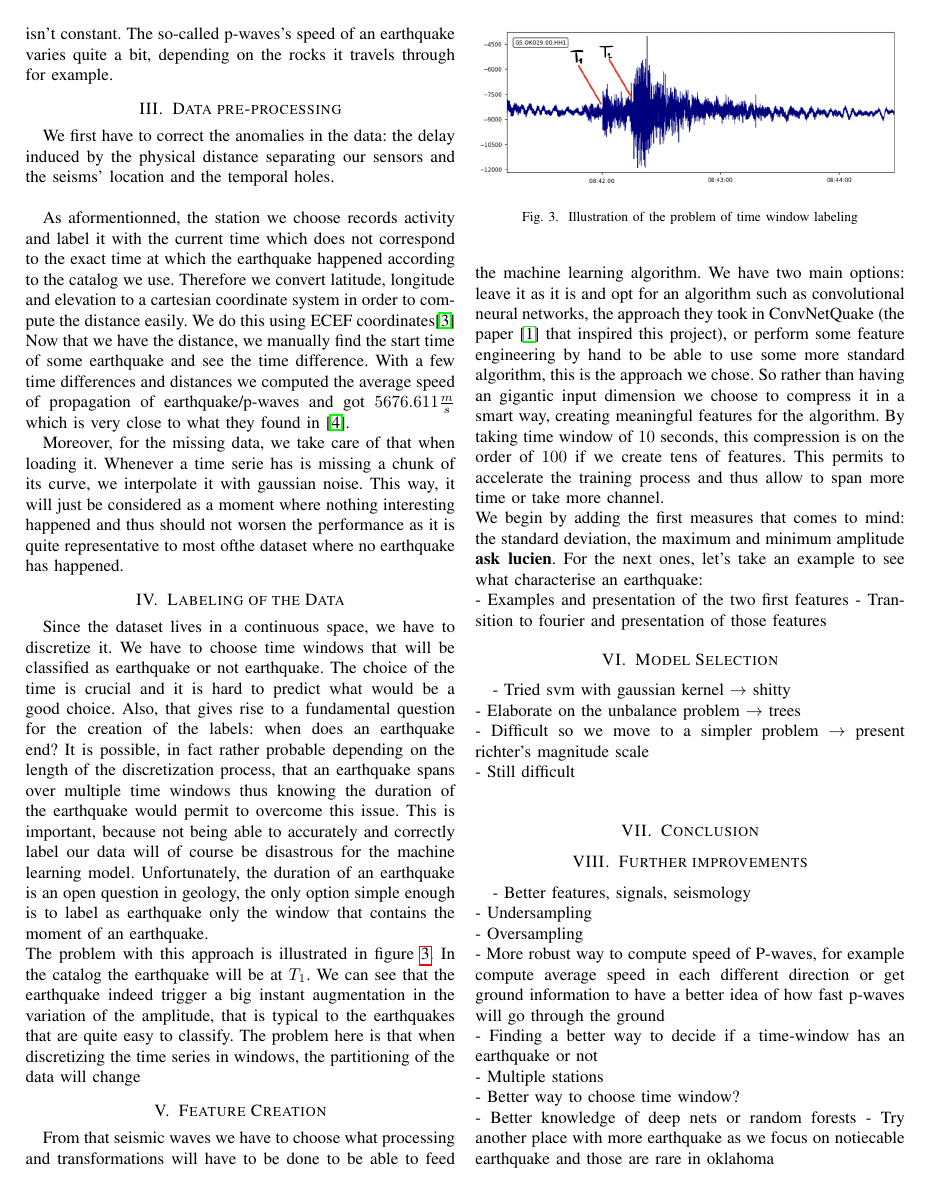
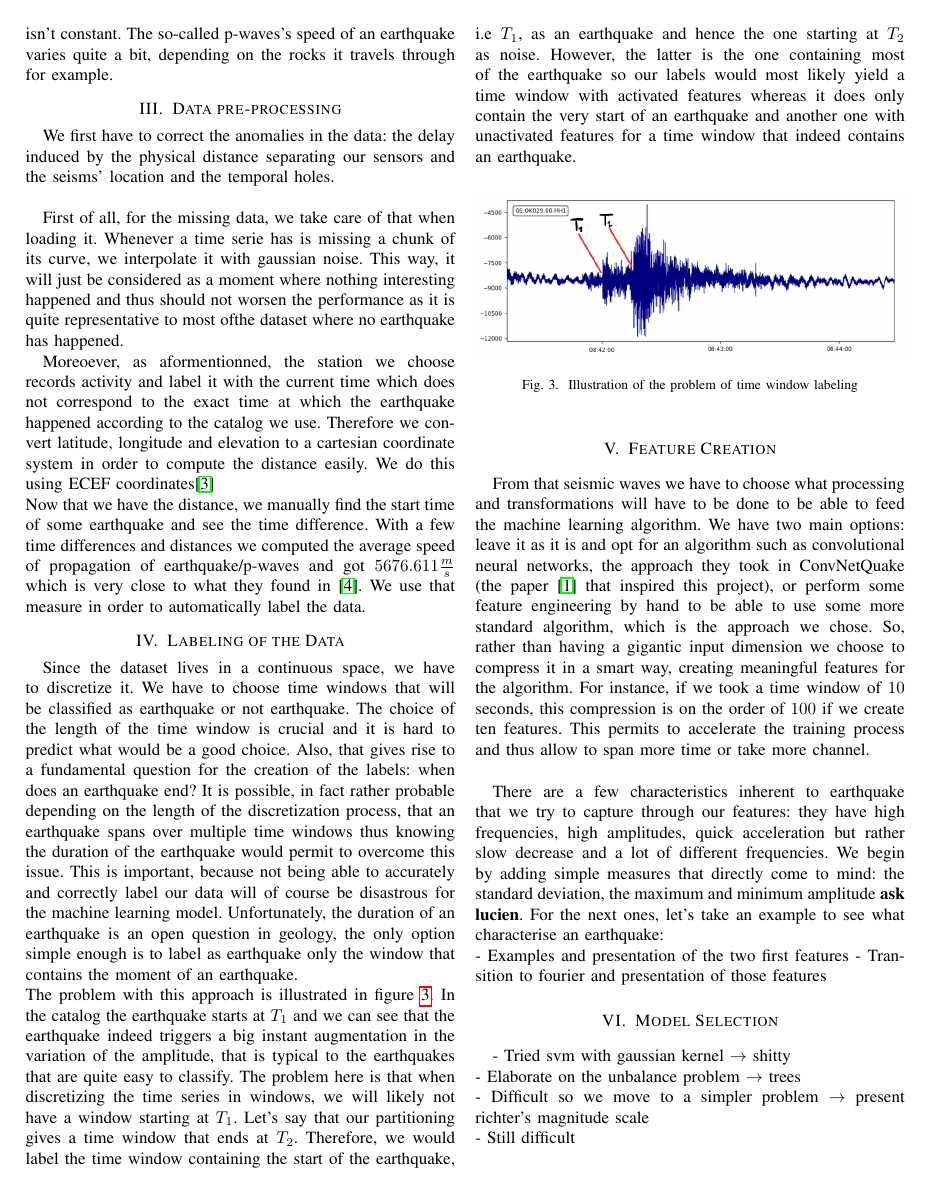
Before and after one commit to JulesssG/ml-project2, a LaTeX paper (report/report.tex): page 2 of 3. Compiled offline with pdfLaTeX.

Commit message:
Report until plot of features

```diff
--- a/report/report.tex
+++ b/report/report.tex
@@ -42,15 +42,14 @@ We already mentionned that the data obtained from ObsPy is very noisy, we want t
 \section{Data pre-processing}
 We first have to correct the anomalies in the data: the delay induced by the physical distance separating our sensors and the seisms' location and the temporal holes.\newline
 
-As aformentionned, the station we choose records activity and label it with the current time which does not correspond to the exact time at which the earthquake happened according to the catalog we use. Therefore we convert latitude, longitude and elevation to a cartesian coordinate system in order to compute the distance easily. We do this using ECEF coordinates\cite{ECEFPaper}\\
-Now that we have the distance, we manually find the start time of some earthquake and see the time difference. With a few time differences and distances we computed the average speed of propagation of earthquake/p-waves and got $5676.611\frac{m}{s}$ which is very close to what they found in \cite{PWavePaper}.
+First of all, for the missing data, we take care of that when loading it. Whenever a time serie has is missing a chunk of its curve, we interpolate it with gaussian noise. This way, it will just be considered as a moment where nothing interesting happened and thus should not worsen the performance as it is quite representative to most ofthe dataset where no earthquake has happened.
 
-Moreover, for the missing data, we take care of that when loading it. Whenever a time serie has is missing a chunk of its curve, we interpolate it with gaussian noise. This way, it will just be considered as a moment where nothing interesting happened and thus should not worsen the performance as it is quite representative to most ofthe dataset where no earthquake has happened.
-
+Moreoever, as aformentionned, the station we choose records activity and label it with the current time which does not correspond to the exact time at which the earthquake happened according to the catalog we use. Therefore we convert latitude, longitude and elevation to a cartesian coordinate system in order to compute the distance easily. We do this using ECEF coordinates\cite{ECEFPaper}\\
+Now that we have the distance, we manually find the start time of some earthquake and see the time difference. With a few time differences and distances we computed the average speed of propagation of earthquake/p-waves and got $5676.611\frac{m}{s}$ which is very close to what they found in \cite{PWavePaper}. We use that measure in order to automatically label the data.
 
 \section{Labeling of the Data}
-Since the dataset lives in a continuous space, we have to discretize it. We have to choose time windows that will be classified as earthquake or not earthquake. The choice of the time is crucial and it is hard to predict what would be a good choice. Also, that gives rise to a fundamental question for the creation of the labels: when does an earthquake end? It is possible, in fact rather probable depending on the length of the discretization process, that an earthquake spans over multiple time windows thus knowing the duration of the earthquake would permit to overcome this issue. This is important, because not being able to accurately and correctly label our data will of course be disastrous for the machine learning model. Unfortunately, the duration of an earthquake is an open question in geology, the only option simple enough is to label as earthquake only the window that contains the moment of an earthquake.\\
-The problem with this approach is illustrated in figure \ref{fig:problem-discretization}. In the catalog the earthquake will be at $T_1$. We can see that the earthquake indeed trigger a big instant augmentation in the variation of the amplitude, that is typical to the earthquakes that are quite easy to classify. The problem here is that when discretizing the time series in windows, the partitioning of the data will change
+Since the dataset lives in a continuous space, we have to discretize it. We have to choose time windows that will be classified as earthquake or not earthquake. The choice of the length of the time window is crucial and it is hard to predict what would be a good choice. Also, that gives rise to a fundamental question for the creation of the labels: when does an earthquake end? It is possible, in fact rather probable depending on the length of the discretization process, that an earthquake spans over multiple time windows thus knowing the duration of the earthquake would permit to overcome this issue. This is important, because not being able to accurately and correctly label our data will of course be disastrous for the machine learning model. Unfortunately, the duration of an earthquake is an open question in geology, the only option simple enough is to label as earthquake only the window that contains the moment of an earthquake.\\
+The problem with this approach is illustrated in figure \ref{fig:problem-discretization}. In the catalog the earthquake starts at $T_1$ and we can see that the earthquake indeed triggers a big instant augmentation in the variation of the amplitude, that is typical to the earthquakes that are quite easy to classify. The problem here is that when discretizing the time series in windows, we will likely not have a window starting at $T_1$. Let's say that our partitioning gives a time window that ends at $T_2$. Therefore, we would label the time window containing the start of the earthquake, i.e $T_1$, as an earthquake and hence the one starting at $T_2$ as noise. However, the latter is the one containing most of the earthquake so our labels would most likely yield a time window with activated features whereas it does only contain the very start of an earthquake and another one with unactivated features for a time window that indeed contains an earthquake.
 
 \begin{figure}[h]
   \centering
@@ -60,8 +59,9 @@ The problem with this approach is illustrated in figure \ref{fig:problem-discret
 \end{figure}
 
 \section{Feature Creation}
-From that seismic waves we have to choose what processing and transformations will have to be done to be able to feed the machine learning algorithm. We have two main options: leave it as it is and opt for an algorithm such as convolutional neural networks, the approach they took in ConvNetQuake (the paper \cite{ConvNetPaper} that inspired this project), or perform some feature engineering by hand to be able to use some more standard algorithm, this is the approach we chose. So rather than having an gigantic input dimension we choose to compress it in a smart way, creating meaningful features for the algorithm. By taking time window of $10$ seconds, this compression is on the order of $100$ if we create tens of features. This permits to accelerate the training process and thus allow to span more time or take more channel.\newline
-We begin by adding the first measures that comes to mind: the standard deviation, the maximum and minimum amplitude \textbf{ask lucien}. For the next ones, let's take an example to see what characterise an earthquake:\newline
+From that seismic waves we have to choose what processing and transformations will have to be done to be able to feed the machine learning algorithm. We have two main options: leave it as it is and opt for an algorithm such as convolutional neural networks, the approach they took in ConvNetQuake (the paper \cite{ConvNetPaper} that inspired this project), or perform some feature engineering by hand to be able to use some more standard algorithm, which is the approach we chose. So, rather than having a gigantic input dimension we choose to compress it in a smart way, creating meaningful features for the algorithm. For instance, if we took a time window of $10$ seconds, this compression is on the order of $100$ if we create ten features. This permits to accelerate the training process and thus allow to span more time or take more channel.\newline
+
+There are a few characteristics inherent to earthquake that we try to capture through our features: they have high frequencies, high amplitudes, quick acceleration but rather slow decrease and a lot of different frequencies. We begin by adding simple measures that directly come to mind: the standard deviation, the maximum and minimum amplitude \textbf{ask lucien}. For the next ones, let's take an example to see what characterise an earthquake:\newline
 - Examples and presentation of the two first features
 - Transition to fourier and presentation of those features
 
```
